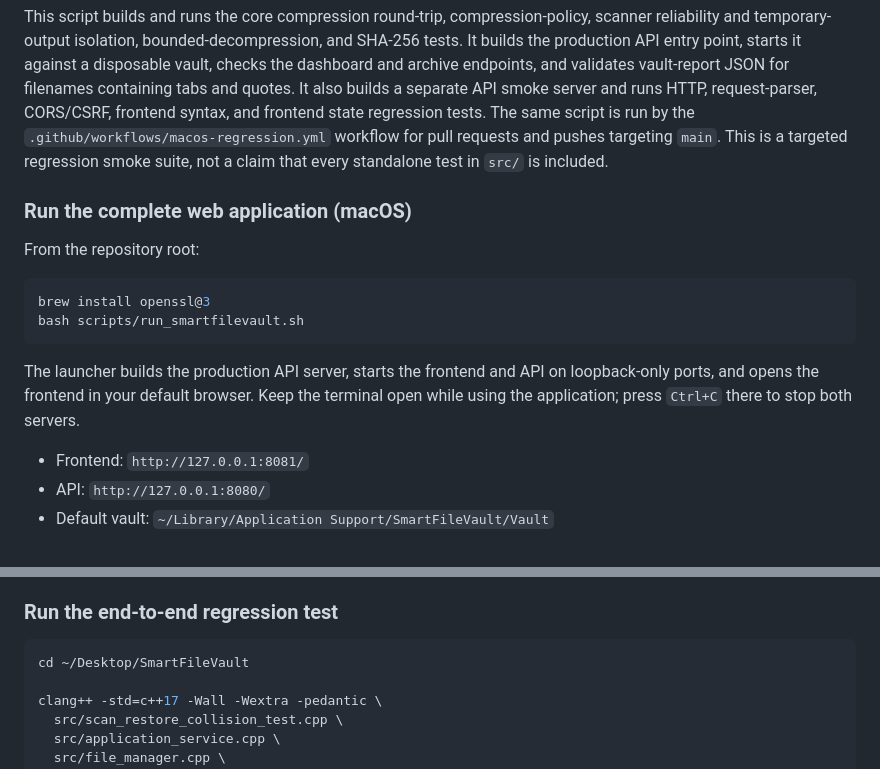
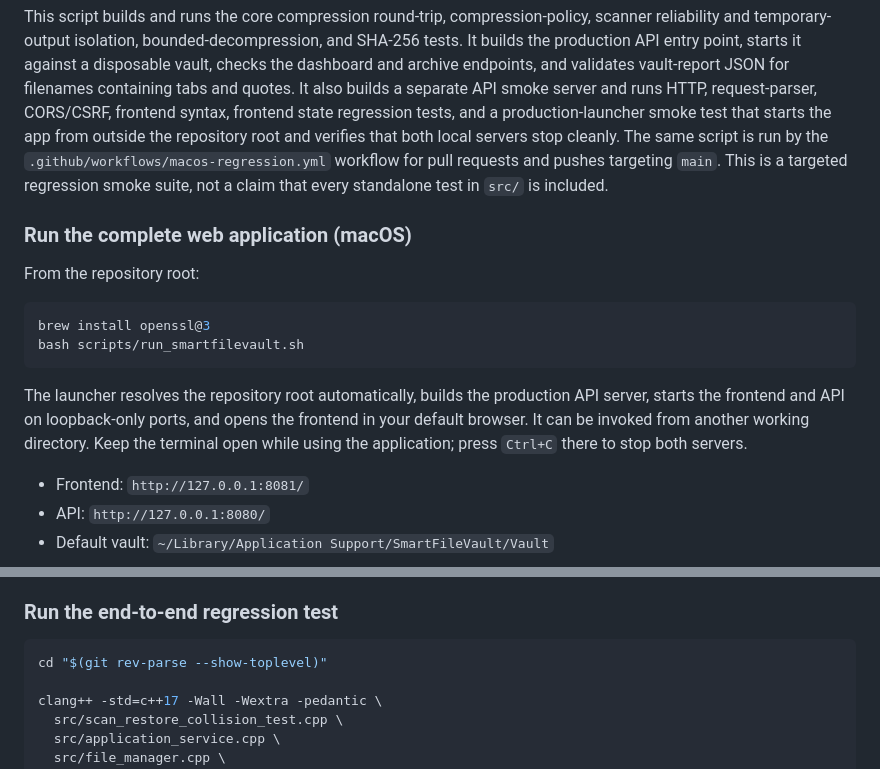
Before and after one commit to KARTIKCHAUDHARY77/SmartFileVault, a Markdown page: README.md, 2 parts joined by grey strips. Rendered like a GitHub page.

Commit message:
docs: remove machine-specific paths and document launcher smoke test

````diff
--- a/README.md
+++ b/README.md
@@ -92,7 +92,9 @@ and SHA-256 tests. It builds the production API entry point, starts it against
 a disposable vault, checks the dashboard and archive endpoints, and validates
 vault-report JSON for filenames containing tabs and quotes. It also builds a
 separate API smoke server and runs HTTP, request-parser, CORS/CSRF, frontend
-syntax, and frontend state regression tests. The same script is run by the
+syntax, frontend state regression tests, and a production-launcher smoke
+test that starts the app from outside the repository root and verifies that
+both local servers stop cleanly. The same script is run by the
 `.github/workflows/macos-regression.yml` workflow for pull requests and pushes
 targeting `main`. This is a targeted regression smoke suite, not a claim that
 every standalone test in `src/` is included.
@@ -106,10 +108,11 @@ brew install openssl@3
 bash scripts/run_smartfilevault.sh
 ```
 
-The launcher builds the production API server, starts the frontend and API on
-loopback-only ports, and opens the frontend in your default browser. Keep the
-terminal open while using the application; press `Ctrl+C` there to stop both
-servers.
+The launcher resolves the repository root automatically, builds the
+production API server, starts the frontend and API on loopback-only ports, and
+opens the frontend in your default browser. It can be invoked from another
+working directory. Keep the terminal open while using the application; press
+`Ctrl+C` there to stop both servers.
 
 - Frontend: `http://127.0.0.1:8081/`
 - API: `http://127.0.0.1:8080/`
@@ -221,7 +224,7 @@ This test covers the exact decompressed-size limit, empty files, malformed and t
 ### Run the end-to-end regression test
 
 ```bash
-cd ~/Desktop/SmartFileVault
+cd "$(git rev-parse --show-toplevel)"
 
 clang++ -std=c++17 -Wall -Wextra -pedantic \
   src/scan_restore_collision_test.cpp \
````
